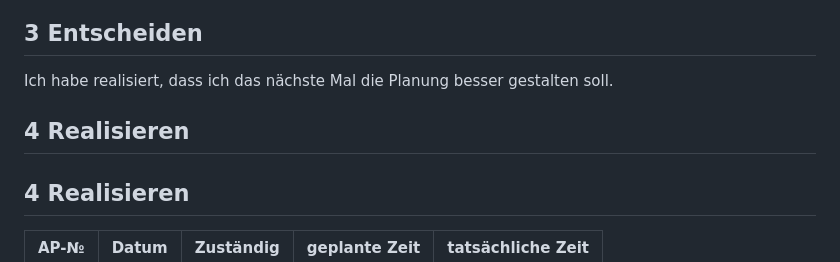
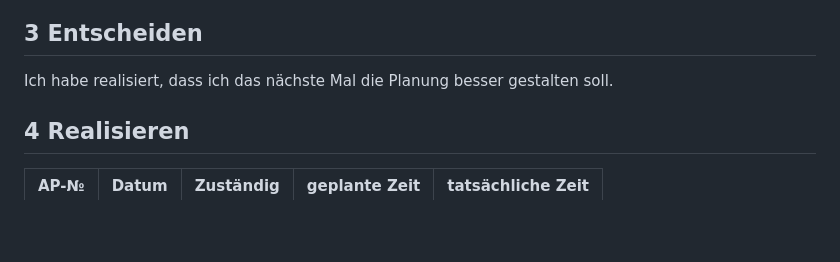
Before and after one commit to LukasHeiniger/Bolt-Zahlungsplattform, a Markdown page: Dokumentation.md, the part around the change. Drawn GitHub-style; blank space fills up the shorter version.

```diff
--- a/Dokumentation.md
+++ b/Dokumentation.md
@@ -74,7 +74,7 @@ Total:
 
 Ich habe realisiert, dass ich das nächste Mal die Planung besser gestalten soll.
 
-## 4 Realisieren
+
 
 ## 4 Realisieren
 
```
